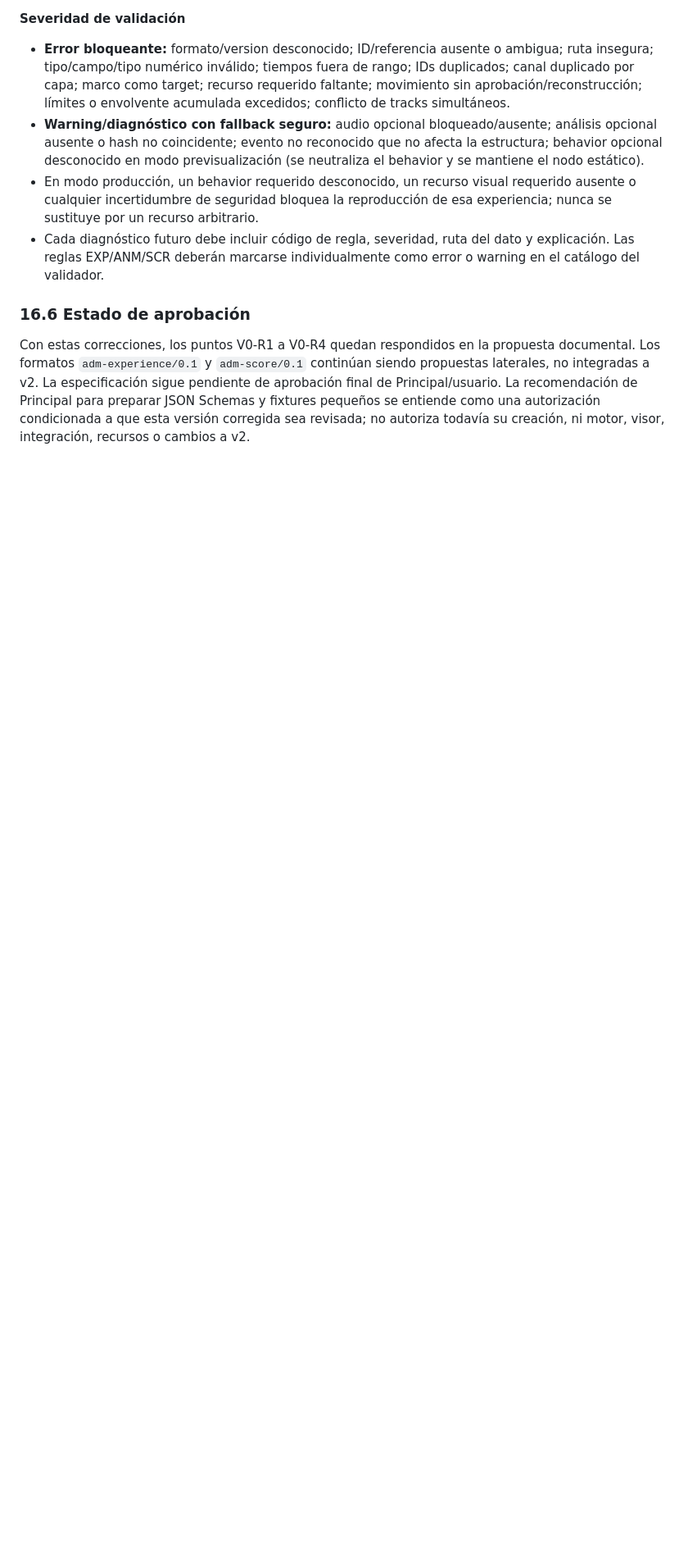
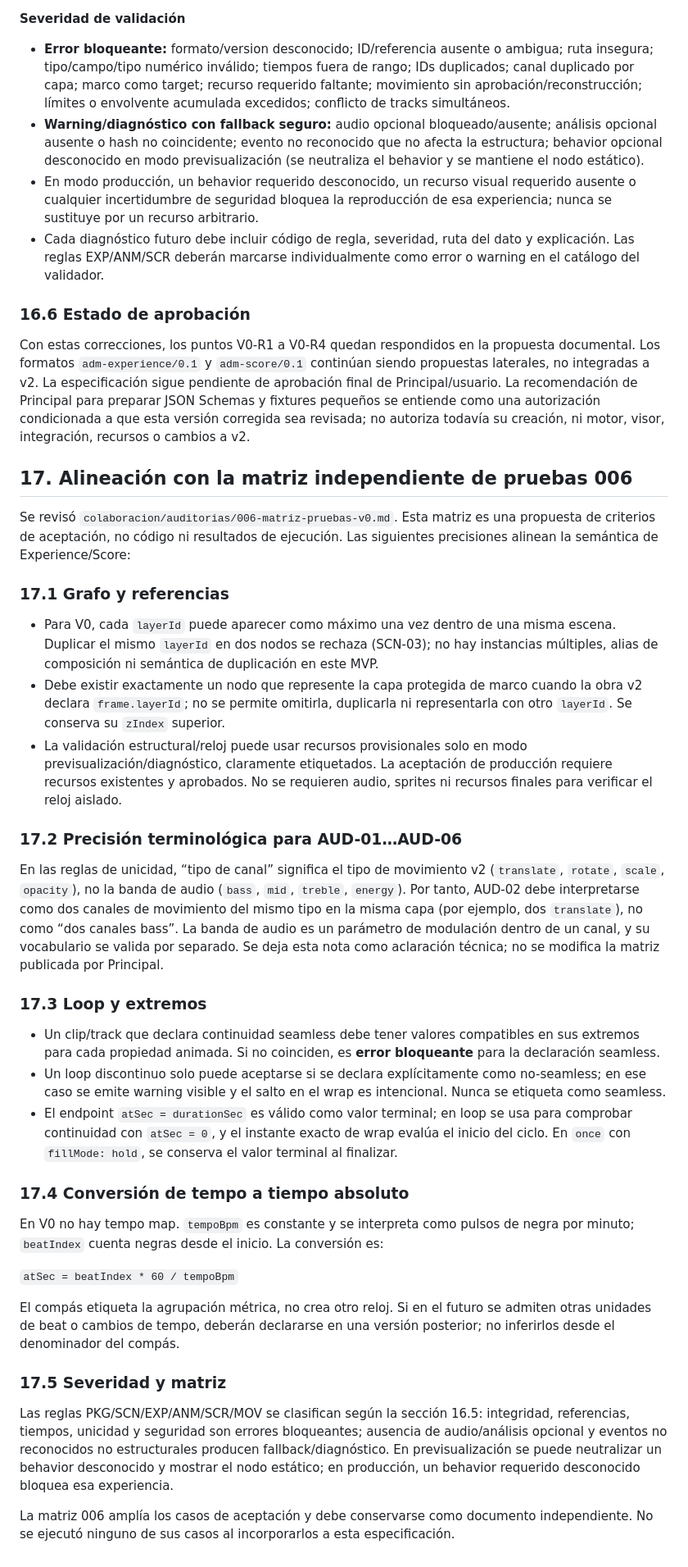
Before and after one commit to CA0SC0RP/art-Design-Music, a Markdown page: docs/propuesta-modelo-escena-animacion-partitura-v0.md, the part around the change. Shown at 82% size. GitHub-like rendering; blank space fills up the shorter version.

Commit message:
docs: align v0 specification with independent test matrix

```diff
--- a/docs/propuesta-modelo-escena-animacion-partitura-v0.md
+++ b/docs/propuesta-modelo-escena-animacion-partitura-v0.md
@@ -438,3 +438,39 @@ El movimiento posterior no es un fixture del MVP. Para probarlo, se requerirá u
 ### 16.6 Estado de aprobación
 
 Con estas correcciones, los puntos V0-R1 a V0-R4 quedan respondidos en la propuesta documental. Los formatos `adm-experience/0.1` y `adm-score/0.1` continúan siendo propuestas laterales, no integradas a v2. La especificación sigue pendiente de aprobación final de Principal/usuario. La recomendación de Principal para preparar JSON Schemas y fixtures pequeños se entiende como una autorización condicionada a que esta versión corregida sea revisada; no autoriza todavía su creación, ni motor, visor, integración, recursos o cambios a v2.
+
+
+
+## 17. Alineación con la matriz independiente de pruebas 006
+
+Se revisó `colaboracion/auditorias/006-matriz-pruebas-v0.md`. Esta matriz es una propuesta de criterios de aceptación, no código ni resultados de ejecución. Las siguientes precisiones alinean la semántica de Experience/Score:
+
+### 17.1 Grafo y referencias
+
+- Para V0, cada `layerId` puede aparecer como máximo una vez dentro de una misma escena. Duplicar el mismo `layerId` en dos nodos se rechaza (SCN-03); no hay instancias múltiples, alias de composición ni semántica de duplicación en este MVP.
+- Debe existir exactamente un nodo que represente la capa protegida de marco cuando la obra v2 declara `frame.layerId`; no se permite omitirla, duplicarla ni representarla con otro `layerId`. Se conserva su `zIndex` superior.
+- La validación estructural/reloj puede usar recursos provisionales solo en modo previsualización/diagnóstico, claramente etiquetados. La aceptación de producción requiere recursos existentes y aprobados. No se requieren audio, sprites ni recursos finales para verificar el reloj aislado.
+
+### 17.2 Precisión terminológica para AUD-01…AUD-06
+
+En las reglas de unicidad, “tipo de canal” significa el tipo de movimiento v2 (`translate`, `rotate`, `scale`, `opacity`), no la banda de audio (`bass`, `mid`, `treble`, `energy`). Por tanto, AUD-02 debe interpretarse como dos canales de movimiento del mismo tipo en la misma capa (por ejemplo, dos `translate`), no como “dos canales bass”. La banda de audio es un parámetro de modulación dentro de un canal, y su vocabulario se valida por separado. Se deja esta nota como aclaración técnica; no se modifica la matriz publicada por Principal.
+
+### 17.3 Loop y extremos
+
+- Un clip/track que declara continuidad seamless debe tener valores compatibles en sus extremos para cada propiedad animada. Si no coinciden, es **error bloqueante** para la declaración seamless.
+- Un loop discontinuo solo puede aceptarse si se declara explícitamente como no-seamless; en ese caso se emite warning visible y el salto en el wrap es intencional. Nunca se etiqueta como seamless.
+- El endpoint `atSec = durationSec` es válido como valor terminal; en loop se usa para comprobar continuidad con `atSec = 0`, y el instante exacto de wrap evalúa el inicio del ciclo. En `once` con `fillMode: hold`, se conserva el valor terminal al finalizar.
+
+### 17.4 Conversión de tempo a tiempo absoluto
+
+En V0 no hay tempo map. `tempoBpm` es constante y se interpreta como pulsos de negra por minuto; `beatIndex` cuenta negras desde el inicio. La conversión es:
+
+`atSec = beatIndex * 60 / tempoBpm`
+
+El compás etiqueta la agrupación métrica, no crea otro reloj. Si en el futuro se admiten otras unidades de beat o cambios de tempo, deberán declararse en una versión posterior; no inferirlos desde el denominador del compás.
+
+### 17.5 Severidad y matriz
+
+Las reglas PKG/SCN/EXP/ANM/SCR/MOV se clasifican según la sección 16.5: integridad, referencias, tiempos, unicidad y seguridad son errores bloqueantes; ausencia de audio/análisis opcional y eventos no reconocidos no estructurales producen fallback/diagnóstico. En previsualización se puede neutralizar un behavior desconocido y mostrar el nodo estático; en producción, un behavior requerido desconocido bloquea esa experiencia.
+
+La matriz 006 amplía los casos de aceptación y debe conservarse como documento independiente. No se ejecutó ninguno de sus casos al incorporarlos a esta especificación.
```
